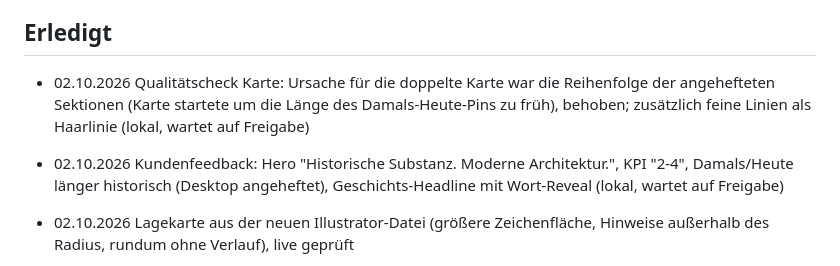
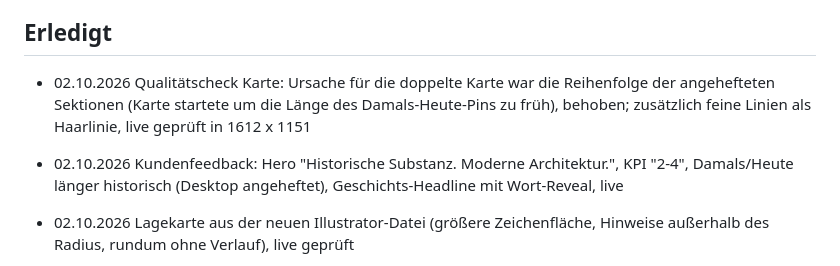
Before and after one commit to Ad-Boutique/zimmermannplatz, a Markdown page: STATUS.md, the part around the change. Rendered like a GitHub page.

Commit message:
STATUS: Feedback-Runde und Karten-Fix live
Co-Authored-By: Claude Opus 5.5 <noreply@anthropic.com>

```diff
--- a/STATUS.md
+++ b/STATUS.md
@@ -27,9 +27,9 @@ Stand 02.10.2026
 
 ## Erledigt
 
-- 02.10.2026 Qualitätscheck Karte: Ursache für die doppelte Karte war die Reihenfolge der angehefteten Sektionen (Karte startete um die Länge des Damals-Heute-Pins zu früh), behoben; zusätzlich feine Linien als Haarlinie (lokal, wartet auf Freigabe)
+- 02.10.2026 Qualitätscheck Karte: Ursache für die doppelte Karte war die Reihenfolge der angehefteten Sektionen (Karte startete um die Länge des Damals-Heute-Pins zu früh), behoben; zusätzlich feine Linien als Haarlinie, live geprüft in 1612 x 1151
 
-- 02.10.2026 Kundenfeedback: Hero "Historische Substanz. Moderne Architektur.", KPI "2-4", Damals/Heute länger historisch (Desktop angeheftet), Geschichts-Headline mit Wort-Reveal (lokal, wartet auf Freigabe)
+- 02.10.2026 Kundenfeedback: Hero "Historische Substanz. Moderne Architektur.", KPI "2-4", Damals/Heute länger historisch (Desktop angeheftet), Geschichts-Headline mit Wort-Reveal, live
 
 - 02.10.2026 Lagekarte aus der neuen Illustrator-Datei (größere Zeichenfläche, Hinweise außerhalb des Radius, rundum ohne Verlauf), live geprüft
 
```
